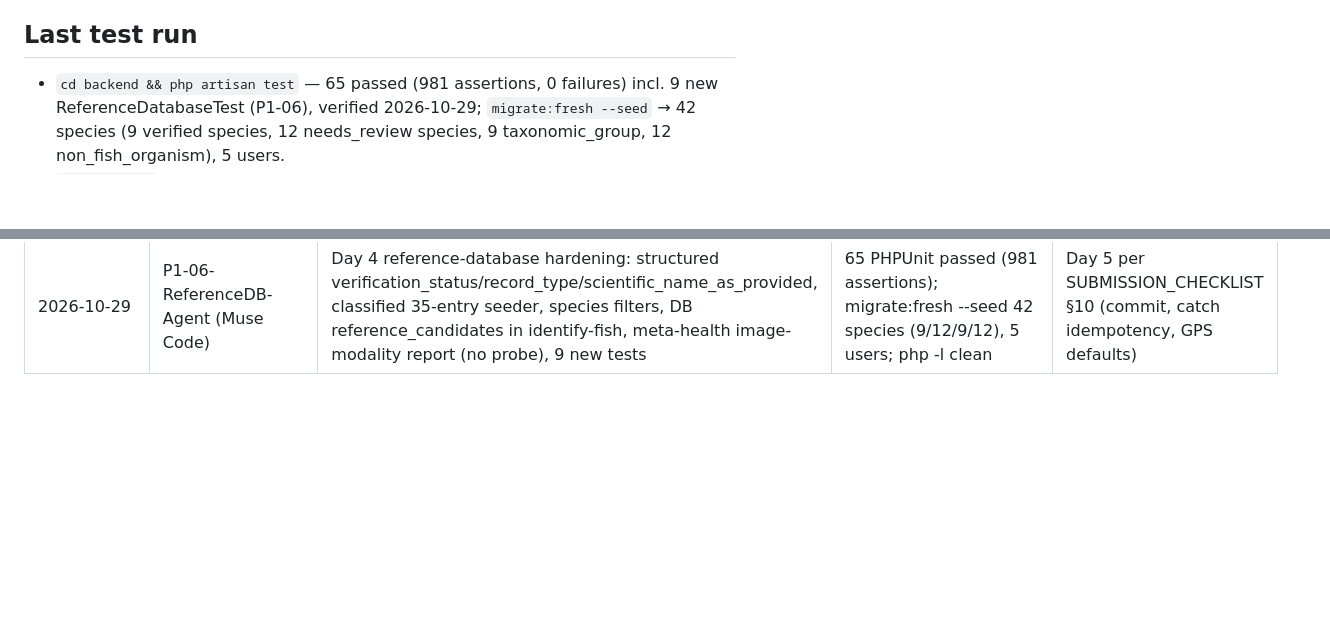
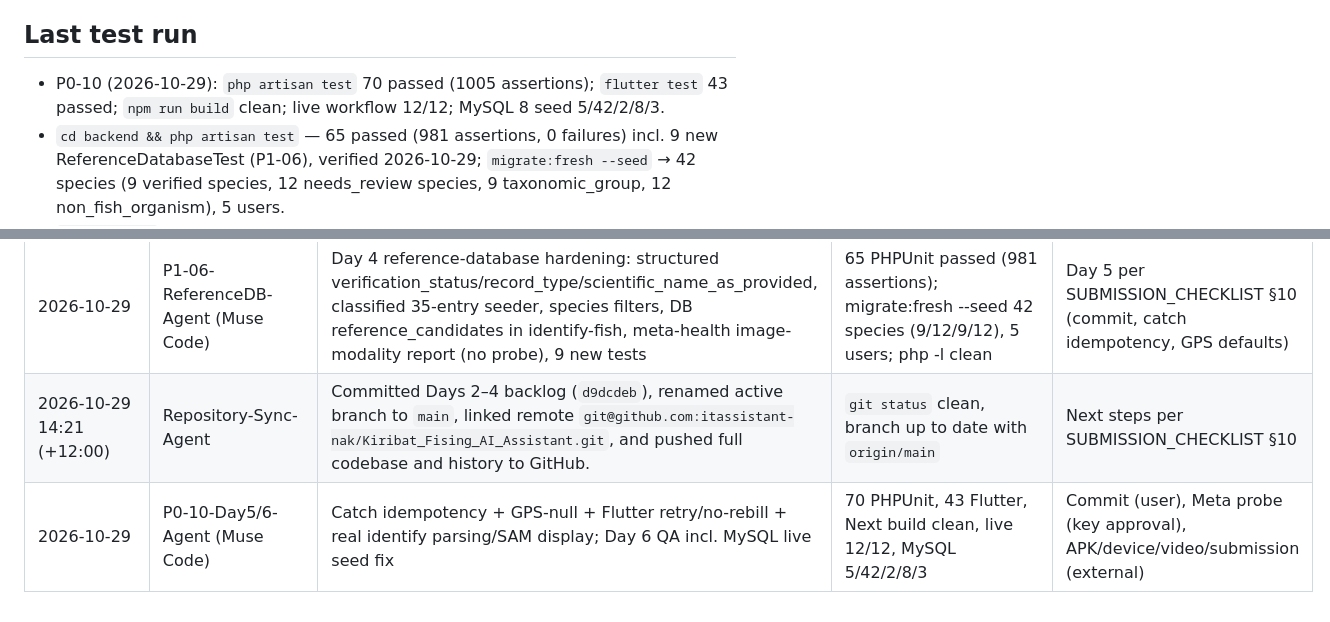
Before and after one commit to itassistant-nak/Kiribat_Fising_AI_Assistant, a Markdown page: PROJECT_STATE.md, 2 parts joined by grey strips. Drawn GitHub-style; blank space fills up the shorter version.

```diff
--- a/PROJECT_STATE.md
+++ b/PROJECT_STATE.md
@@ -119,6 +123,7 @@ P1-06 Day 4 reference-database hardening complete (65 PHPUnit, 981 assertions; c
 - No blockers for a local-demo submission. Bounded claims: live Meta vision (no key/model), Android APK (no JDK), MySQL live run (sandbox veto) — all documented in `SUBMISSION_CHECKLIST.md` with Day 5 paths. Only Day 1 is committed (user decision pending).
 
 ## Last test run
+- P0-10 (2026-10-29): `php artisan test` 70 passed (1005 assertions); `flutter test` 43 passed; `npm run build` clean; live workflow 12/12; MySQL 8 seed 5/42/2/8/3.
 - `cd backend && php artisan test` — 65 passed (981 assertions, 0 failures) incl. 9 new ReferenceDatabaseTest (P1-06), verified 2026-10-29; `migrate:fresh --seed` → 42 species (9 verified species, 12 needs_review species, 9 taxonomic_group, 12 non_fish_organism), 5 users.
 - `flutter test` (mobile) — 42 passed (0 failures) incl. photo capture/upload/quality tests, verified 2026-10-28 (writable SDK copy, proxy bypassed for loopback); analyzer clean; `flutter build web` compiles; live multipart photo upload 201 + `photo_url` verified.
 - `node scripts/verify_day3_acceptance.js` — All 9 Day 3 acceptance tests passed (Day 3 session; not re-run, needs live servers).
@@ -162,3 +167,5 @@ P1-06 Day 4 reference-database hardening complete (65 PHPUnit, 981 assertions; c
 | 2026-10-28 | Photo-Quality-Agent (Muse Code) | On-device blur detection (user-directed): calibrated Laplacian scorer (threshold 100.0), blurry snackbar + retake banner, quality persisted in SQLite; 5 tests. Server mirror deferred (host has no image decoder) | 42 Flutter pass; analyzer clean; web build compiles | Server-side quality when php-gd/ffmpeg lands; Day 5 list |
 | 2026-10-29 12:35 (+12:00) | Server-Bringup-Agent | Updated `scripts/start.sh` to prefer prebuilt Flutter web bundle via `serve_flutter.py` on port 8080. Started full Kiribati server stack in background daemon mode. All three services verified healthy live with HTTP 200 OK: Backend (8000), Next.js Admin (3000), and Flutter Web (8080). | Backend `/api/health` 200 OK, Frontend `/` 200 OK, Flutter `/` 200 OK; `bash scripts/status.sh` reports all services UP | Ready for user interaction and browser inspection |
 | 2026-10-29 | P1-06-ReferenceDB-Agent (Muse Code) | Day 4 reference-database hardening: structured verification_status/record_type/scientific_name_as_provided, classified 35-entry seeder, species filters, DB reference_candidates in identify-fish, meta-health image-modality report (no probe), 9 new tests | 65 PHPUnit passed (981 assertions); migrate:fresh --seed 42 species (9/12/9/12), 5 users; php -l clean | Day 5 per SUBMISSION_CHECKLIST §10 (commit, catch idempotency, GPS defaults) |
+| 2026-10-29 14:21 (+12:00) | Repository-Sync-Agent | Committed Days 2–4 backlog (`d9dcdeb`), renamed active branch to `main`, linked remote `git@github.com:itassistant-nak/Kiribat_Fising_AI_Assistant.git`, and pushed full codebase and history to GitHub. | `git status` clean, branch up to date with `origin/main` | Next steps per SUBMISSION_CHECKLIST §10 |
+| 2026-10-29 | P0-10-Day5/6-Agent (Muse Code) | Catch idempotency + GPS-null + Flutter retry/no-rebill + real identify parsing/SAM display; Day 6 QA incl. MySQL live seed fix | 70 PHPUnit, 43 Flutter, Next build clean, live 12/12, MySQL 5/42/2/8/3 | Commit (user), Meta probe (key approval), APK/device/video/submission (external) |
```
Also changed, not shown: other parts of PROJECT_STATE.md (+6 -2 lines).
